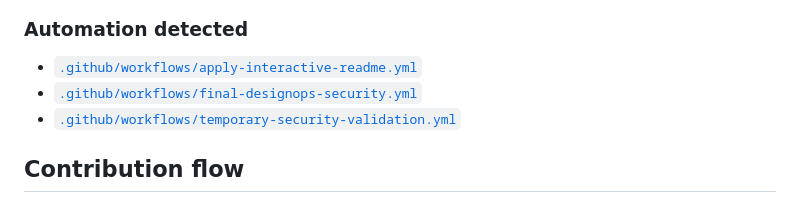
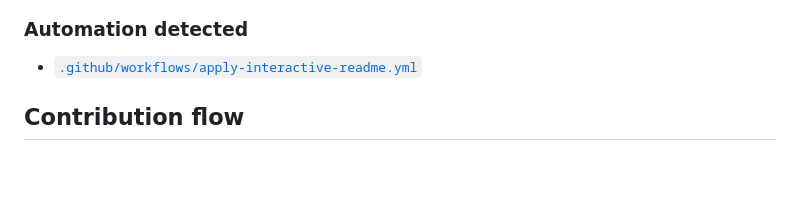
Before and after one commit to Nischhalsubba/design-ops-orchestrator, a Markdown page: README.md, the part around one of its changes. Rendered like a GitHub page; blank space fills up the shorter version.

Commit message:
docs: apply designer README standard

```diff
--- a/README.md
+++ b/README.md
@@ -157,8 +155,6 @@ flowchart LR
 ### Automation detected
 
 - [`.github/workflows/apply-interactive-readme.yml`](https://github.com/Nischhalsubba/design-ops-orchestrator/blob/main/.github/workflows/apply-interactive-readme.yml)
-- [`.github/workflows/final-designops-security.yml`](https://github.com/Nischhalsubba/design-ops-orchestrator/blob/main/.github/workflows/final-designops-security.yml)
-- [`.github/workflows/temporary-security-validation.yml`](https://github.com/Nischhalsubba/design-ops-orchestrator/blob/main/.github/workflows/temporary-security-validation.yml)
 
 ## Contribution flow
 
```
Also changed, not shown: other parts of README.md (+10 -12 lines).
